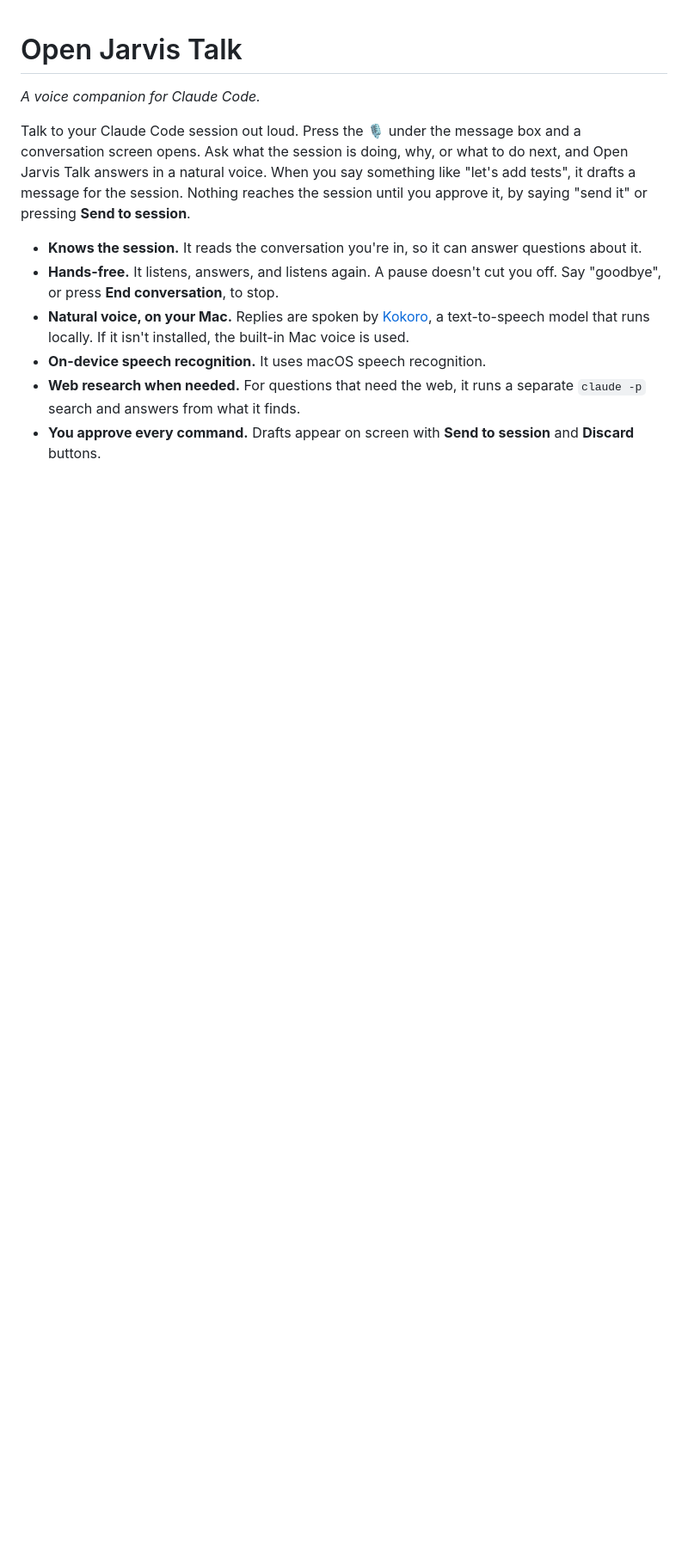
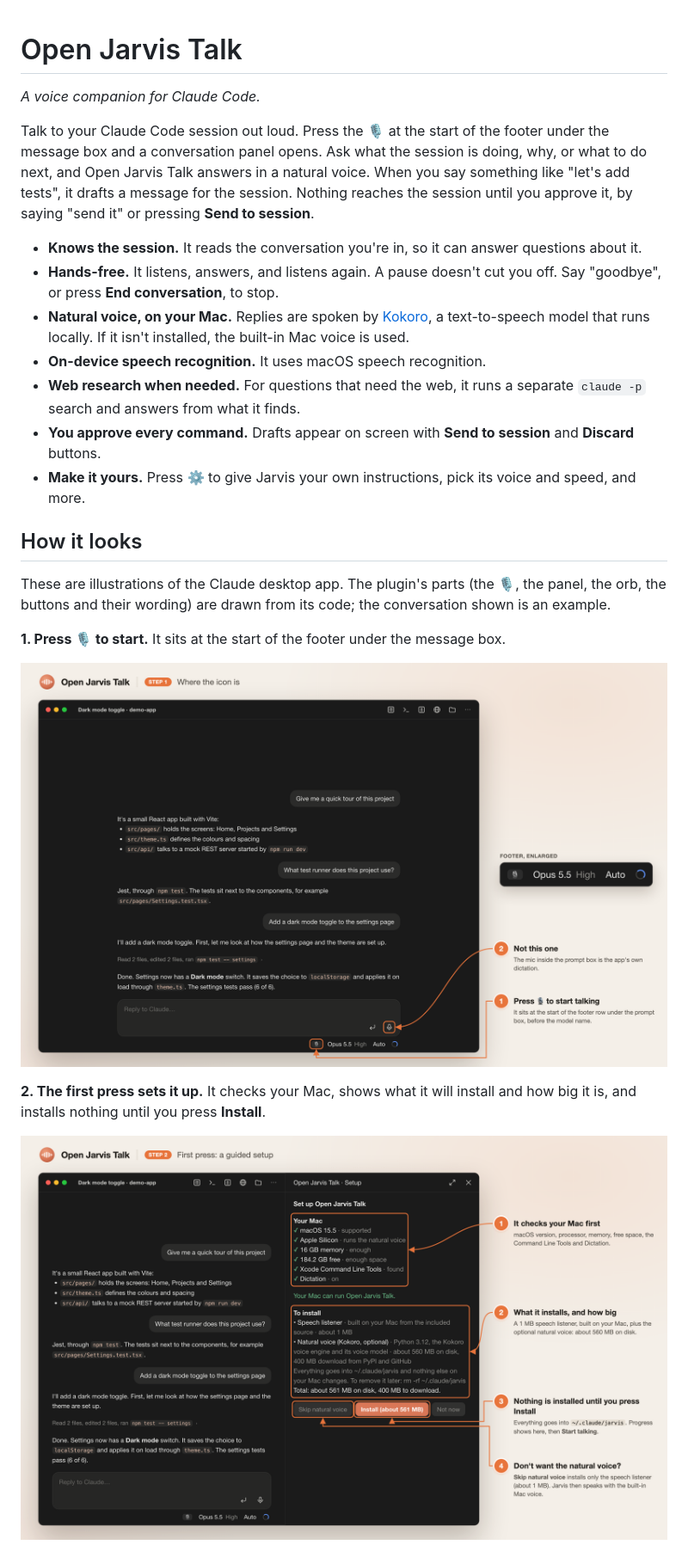
Before and after one commit to omegasoft7/open-jarvis-talk, a Markdown page: README.md, the part around one of its changes. Shown at 86% size. Drawn GitHub-style; pictures changed too: docs/screenshots/01-where-the-icon-is.png (added), docs/screenshots/02-first-run-setup.png (added); blank space fills up the shorter version.

```diff
--- a/README.md
+++ b/README.md
@@ -2,7 +2,7 @@
 
 *A voice companion for Claude Code.*
 
-Talk to your Claude Code session out loud. Press the 🎙️ under the message box and a conversation screen opens. Ask what the session is doing, why, or what to do next, and Open Jarvis Talk answers in a natural voice. When you say something like "let's add tests", it drafts a message for the session. Nothing reaches the session until you approve it, by saying "send it" or pressing **Send to session**.
+Talk to your Claude Code session out loud. Press the 🎙️ at the start of the footer under the message box and a conversation panel opens. Ask what the session is doing, why, or what to do next, and Open Jarvis Talk answers in a natural voice. When you say something like "let's add tests", it drafts a message for the session. Nothing reaches the session until you approve it, by saying "send it" or pressing **Send to session**.
 
 - **Knows the session.** It reads the conversation you're in, so it can answer questions about it.
 - **Hands-free.** It listens, answers, and listens again. A pause doesn't cut you off. Say "goodbye", or press **End conversation**, to stop.
@@ -10,3 +10,17 @@ Talk to your Claude Code session out loud. Press the 🎙️ under the message b
 - **On-device speech recognition.** It uses macOS speech recognition.
 - **Web research when needed.** For questions that need the web, it runs a separate `claude -p` search and answers from what it finds.
 - **You approve every command.** Drafts appear on screen with **Send to session** and **Discard** buttons.
+- **Make it yours.** Press **⚙** to give Jarvis your own instructions, pick its voice and speed, and more.
+
+## How it looks
+
+These are illustrations of the Claude desktop app. The plugin's parts (the 🎙️, the panel, the orb, the buttons and their wording) are drawn from its code; the conversation shown is an example.
+
+**1. Press 🎙️ to start.** It sits at the start of the footer under the message box.
+
+![The 🎙️ at the start of the footer under the message box](docs/screenshots/01-where-the-icon-is.png)
+
+**2. The first press sets it up.** It checks your Mac, shows what it will install and how big it is, and installs nothing until you press **Install**.
+
+![The setup screen: checks of the Mac, what will be installed and its size, and the Install button](docs/screenshots/02-first-run-setup.png)
+
```
Also changed, not shown: other parts of README.md (+16 -1 lines), docs/screenshots/03-talking.png (added), docs/screenshots/04-approve-a-command.png (added), docs/screenshots/05-typed-chat.png (added), docs/screenshots/06-settings.png (added), 3 other files.
